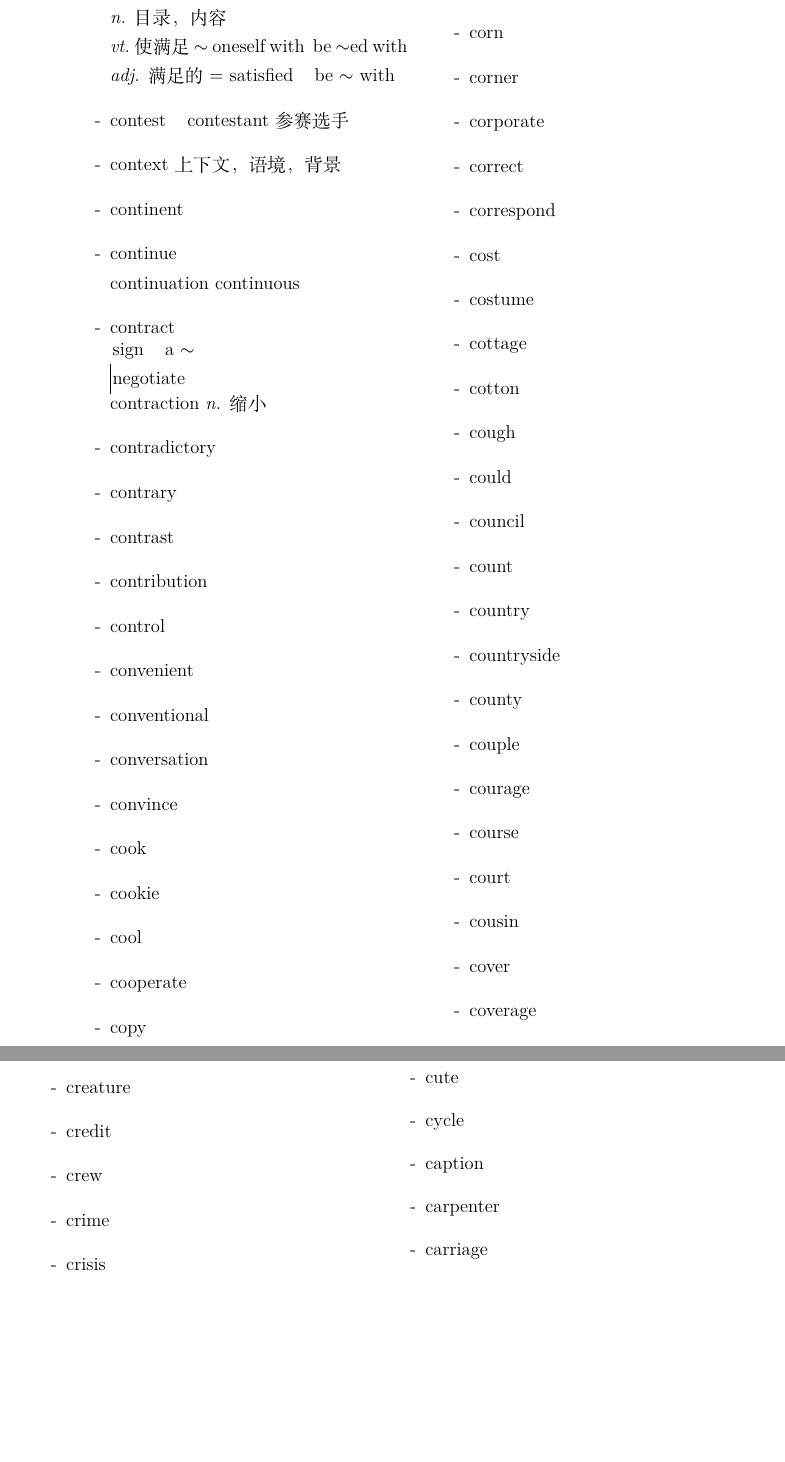
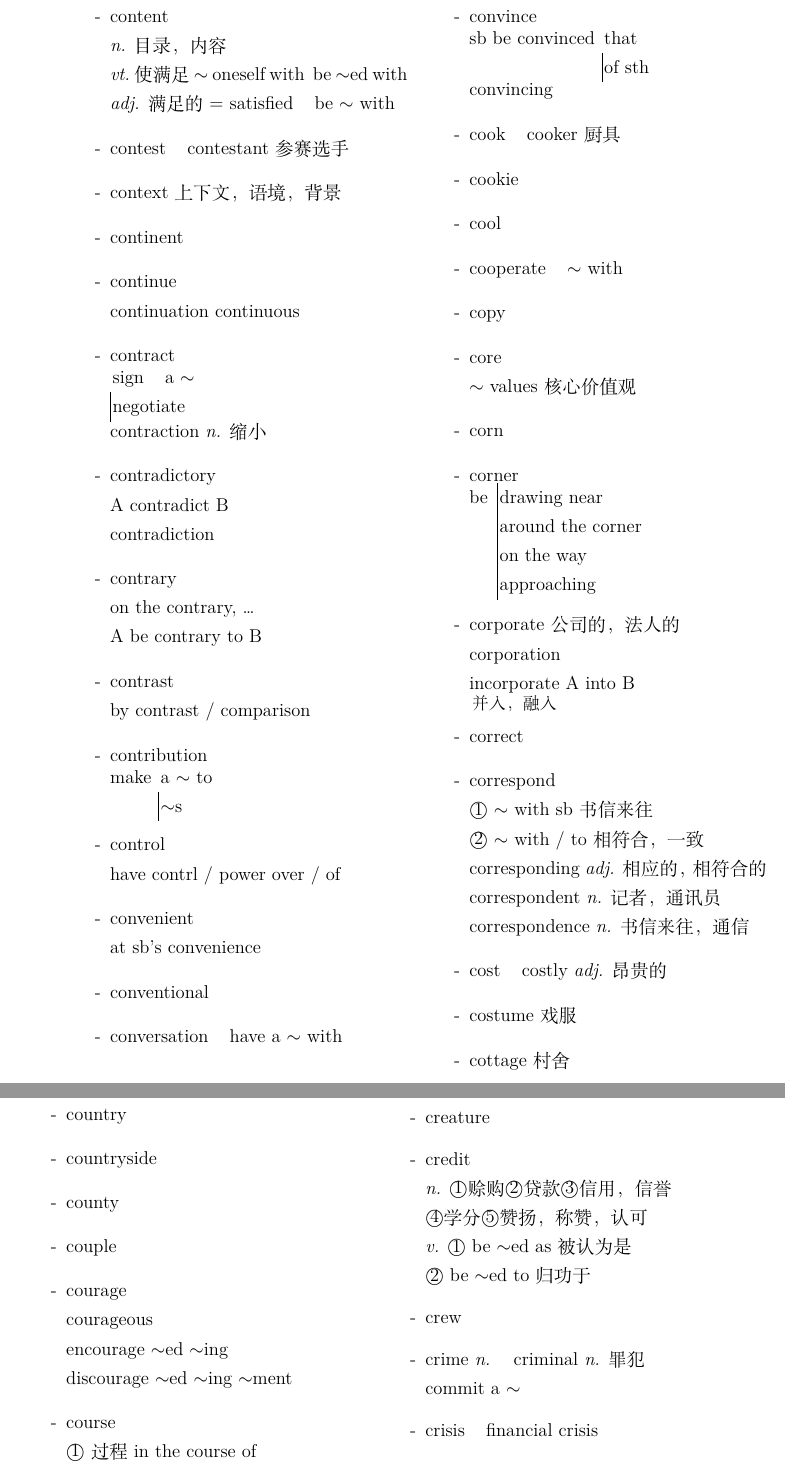
Before and after one commit to devsong42/EnglishNote, a LaTeX thesis (book.tex, which reads chapters/vocabulary/C.tex): two parts of pages 27 and 28 of 87 before the commit and two parts of pages 27 and 28 of 89 after it, joined at a grey line, cut so that both start at the same text, the shorter picture padded with empty space. Compiled offline with XeLaTeX.

Commit message:
Finish section C

```diff
--- a/chapters/vocabulary/C.tex
+++ b/chapters/vocabulary/C.tex
@@ -438,30 +438,60 @@ cast & a shadow on
 \end{tabular}
 \\contraction \emph{n.} 缩小
 \item[-] contradictory
+\\A contradict B
+\\contradiction
 \item[-] contrary
+\\on the contrary, \ldots
+\\A be contrary to B
 \item[-] contrast
+\\by contrast / comparison
 \item[-] contribution
+\\\begin{tabular}{@{} r | @{\hspace{0.1em}} l @{}}
+\multicolumn{1}{@{} r}{make} & a $\sim$ to
+\\& $\sim$s
+\end{tabular}
 \item[-] control
+\\have contrl / power over / of
 \item[-] convenient
+\\at sb\textquoteright s convenience
 \item[-] conventional
-\item[-] conversation
+\item[-] conversation \phantom{a} have a $\sim$ with
 \item[-] convince
-\item[-] cook
+\\\begin{tabular}{@{} r | @{\hspace{0.1em}} l @{}}
+\multicolumn{1}{@{} r}{sb be convinced} & that
+\\& of sth
+\end{tabular}
+\\convincing
+\item[-] cook \phantom{a} cooker 厨具
 \item[-] cookie
 \item[-] cool
-\item[-] cooperate
+\item[-] cooperate \phantom{a} $\sim$ with
 \item[-] copy
 \item[-] core
+\\$\sim$ values 核心价值观
 \item[-] corn
 \item[-] corner
-\item[-] corporate
+\\\begin{tabular}{@{} r | @{\hspace{0.1em}} l @{}}
+be & drawing near
+\\& around the corner
+\\& on the way
+\\& approaching
+\end{tabular}
+\item[-] corporate 公司的，法人的
+\\corporation
+\\$\underset{\text{\small 并入，融入}}{\text{incorporate}}$ A into B
 \item[-] correct
 \item[-] correspond
-\item[-] cost
-\item[-] costume
-\item[-] cottage
+\\\textcircled{1} $\sim$ with sb 书信来往
+\\\textcircled{2} $\sim$ with / to 相符合，一致
+\\corresponding \emph{adj.} 相应的，相符合的
+\\correspondent \emph{n.} 记者，通讯员
+\\correspondence \emph{n.} 书信来往，通信
+\item[-] cost \phantom{a} costly \emph{adj.} 昂贵的
+\item[-] costume 戏服
+\item[-] cottage 村舍
 \item[-] cotton
 \item[-] cough
 \item[-] could
-\item[-] council
+\item[-] council 委员会，地方议会
 \item[-] count
@@ -470,8 +501,14 @@ cast & a shadow on
 \item[-] county
 \item[-] couple
 \item[-] courage
+\\courageous
+\\encourage $\sim$ed $\sim$ing
+\\discourage $\sim$ed $\sim$ing $\sim$ment
 \item[-] course
-\item[-] court
+\\\textcircled{1} 过程 in the course of
+\\\textcircled{2} 航线，航道 \mbox{\small The ship was blown off the $\sim$.}
+\\\textcircled{3} 一道菜 main course 主菜
+\\\textcircled{4} 课程
+\item[-] court 法庭；球场
 \item[-] cousin
 \item[-] cover
-\item[-] coverage
@@ -484,9 +528,10 @@ cast & a shadow on
 \item[-] creative
 \item[-] creature
 \item[-] credit
+\\\emph{n.} \textcircled{1}赊购\textcircled{2}贷款\textcircled{3}信用，信誉\\\textcircled{4}学分\textcircled{5}赞扬，称赞，认可
+\\\emph{v.} \textcircled{1} be $\sim$ed as 被认为是\\\textcircled{2} be $\sim$ed to 归功于
 \item[-] crew
-\item[-] crime
-\item[-] crisis
-\item[-] criterion (\emph{pl.} criteria)
-\item[-] critical
-\item[-] criticise (criticize)
+\item[-] crime \emph{n.} \phantom{a} criminal \emph{n.} 罪犯
+\\commit a $\sim$
+\item[-] crisis \phantom{a} financial crisis
+\item[-] criterion (\emph{pl.} criteria) \emph{n.} 标准
```
Also changed, not shown: .github/workflows/build.yml (+1 -0 lines), chapters/vocabulary/C.tex (87 more changed lines).
